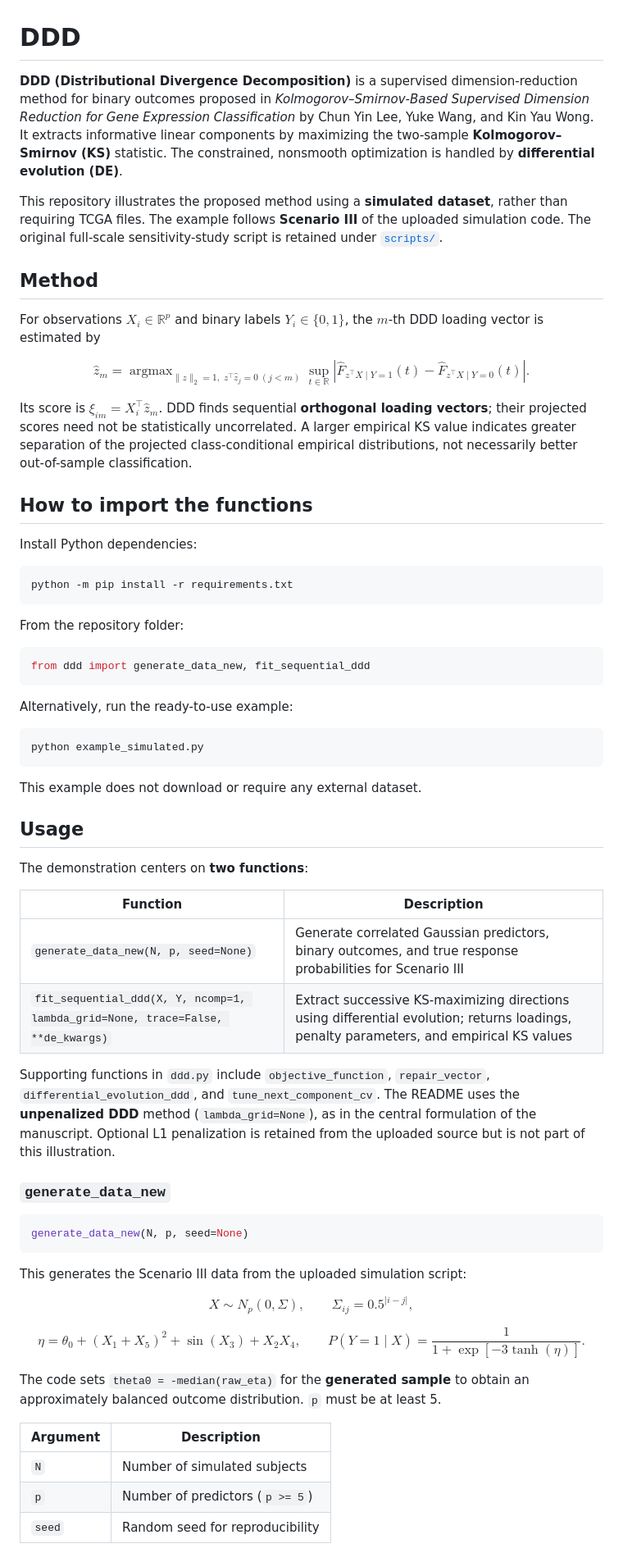
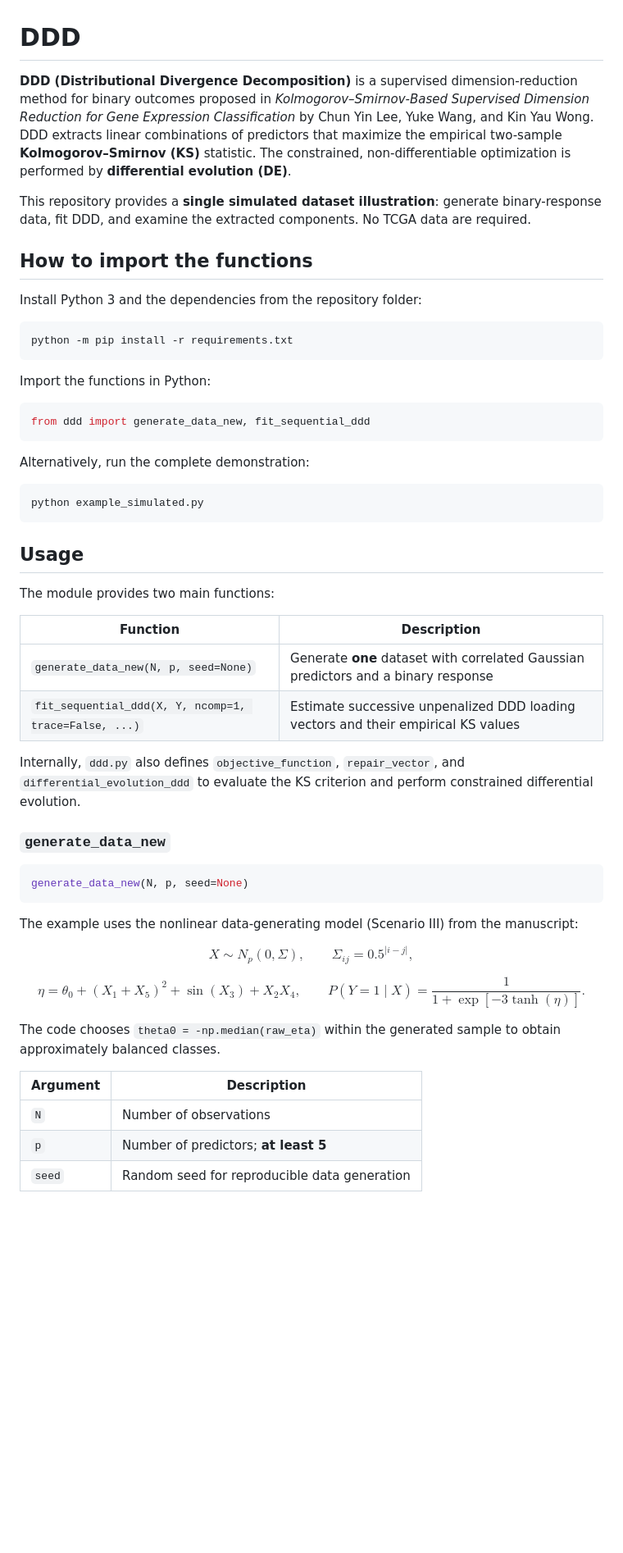
Before and after one commit to lcyjames/DDD, a Markdown page: README.md, the part around one of its changes. Shown at 82% size. Rendered like a GitHub page; blank space fills up the shorter version.

````diff
--- a/README.md
+++ b/README.md
@@ -1,52 +1,39 @@
 # DDD
 
-**DDD (Distributional Divergence Decomposition)** is a supervised dimension-reduction method for binary outcomes proposed in *Kolmogorov–Smirnov-Based Supervised Dimension Reduction for Gene Expression Classification* by Chun Yin Lee, Yuke Wang, and Kin Yau Wong. It extracts informative linear components by maximizing the two-sample **Kolmogorov–Smirnov (KS)** statistic. The constrained, nonsmooth optimization is handled by **differential evolution (DE)**.
+**DDD (Distributional Divergence Decomposition)** is a supervised dimension-reduction method for binary outcomes proposed in *Kolmogorov–Smirnov-Based Supervised Dimension Reduction for Gene Expression Classification* by Chun Yin Lee, Yuke Wang, and Kin Yau Wong. DDD extracts linear combinations of predictors that maximize the empirical two-sample **Kolmogorov–Smirnov (KS)** statistic. The constrained, non-differentiable optimization is performed by **differential evolution (DE)**.
 
-This repository illustrates the proposed method using a **simulated dataset**, rather than requiring TCGA files. The example follows **Scenario III** of the uploaded simulation code. The original full-scale sensitivity-study script is retained under [`scripts/`](scripts/Scenario_III_NP_sensitivity_original.py).
-
-## Method
-
-For observations $X_i\in\mathbb R^p$ and binary labels $Y_i\in\{0,1\}$, the $m$-th DDD loading vector is estimated by
-
-$$
-\widehat z_m=\mathop{\arg\max}_{\|z\|_2=1,\;z^\top\widehat z_j=0\ (j<m)}
-\sup_{t\in\mathbb R}\left|\widehat F_{z^\top X\mid Y=1}(t)-\widehat F_{z^\top X\mid Y=0}(t)\right|.
-$$
-
-Its score is $\xi_{im}=X_i^\top\widehat z_m$. DDD finds sequential **orthogonal loading vectors**; their projected scores need not be statistically uncorrelated. A larger empirical KS value indicates greater separation of the projected class-conditional empirical distributions, not necessarily better out-of-sample classification.
+This repository provides a **single simulated dataset illustration**: generate binary-response data, fit DDD, and examine the extracted components. No TCGA data are required.
 
 ## How to import the functions
 
-Install Python dependencies:
+Install Python 3 and the dependencies from the repository folder:
 
 ```bash
 python -m pip install -r requirements.txt
 ```
 
-From the repository folder:
+Import the functions in Python:
 
 ```python
 from ddd import generate_data_new, fit_sequential_ddd
 ```
 
-Alternatively, run the ready-to-use example:
+Alternatively, run the complete demonstration:
 
 ```bash
 python example_simulated.py
 ```
 
-This example does not download or require any external dataset.
-
 ## Usage
 
-The demonstration centers on **two functions**:
+The module provides two main functions:
 
 | Function | Description |
 | --- | --- |
-| `generate_data_new(N, p, seed=None)` | Generate correlated Gaussian predictors, binary outcomes, and true response probabilities for Scenario III |
-| `fit_sequential_ddd(X, Y, ncomp=1, lambda_grid=None, trace=False, **de_kwargs)` | Extract successive KS-maximizing directions using differential evolution; returns loadings, penalty parameters, and empirical KS values |
+| `generate_data_new(N, p, seed=None)` | Generate **one** dataset with correlated Gaussian predictors and a binary response |
+| `fit_sequential_ddd(X, Y, ncomp=1, trace=False, ...)` | Estimate successive unpenalized DDD loading vectors and their empirical KS values |
 
-Supporting functions in `ddd.py` include `objective_function`, `repair_vector`, `differential_evolution_ddd`, and `tune_next_component_cv`. The README uses the **unpenalized DDD** method (`lambda_grid=None`), as in the central formulation of the manuscript. Optional L1 penalization is retained from the uploaded source but is not part of this illustration.
+Internally, `ddd.py` also defines `objective_function`, `repair_vector`, and `differential_evolution_ddd` to evaluate the KS criterion and perform constrained differential evolution.
 
 ### `generate_data_new`
 
@@ -54,10 +41,10 @@ Supporting functions in `ddd.py` include `objective_function`, `repair_vector`,
 generate_data_new(N, p, seed=None)
 ```
 
-This generates the Scenario III data from the uploaded simulation script:
+The example uses the nonlinear data-generating model (Scenario III) from the manuscript:
 
 $$
-X\sim N_p(0,\Sigma),\qquad \Sigma_{ij}=0.5^{|i-j|},
+X\sim N_p(0,\Sigma), \qquad \Sigma_{ij}=0.5^{|i-j|},
 $$
 
 $$
@@ -66,11 +53,11 @@ $$
 P(Y=1\mid X)=\frac{1}{1+\exp[-3\tanh(\eta)]}.
 $$
 
-The code sets `theta0 = -median(raw_eta)` for the **generated sample** to obtain an approximately balanced outcome distribution. `p` must be at least 5.
+The code chooses `theta0 = -np.median(raw_eta)` within the generated sample to obtain approximately balanced classes.
 
 | Argument | Description |
 | --- | --- |
-| `N` | Number of simulated subjects |
-| `p` | Number of predictors (`p >= 5`) |
-| `seed` | Random seed for reproducibility |
+| `N` | Number of observations |
+| `p` | Number of predictors; **at least 5** |
+| `seed` | Random seed for reproducible data generation |
 
````
Also changed, not shown: other parts of README.md (+62 -35 lines), example_outputs/ddd_simulated_scores.png (added), 6 other files.
